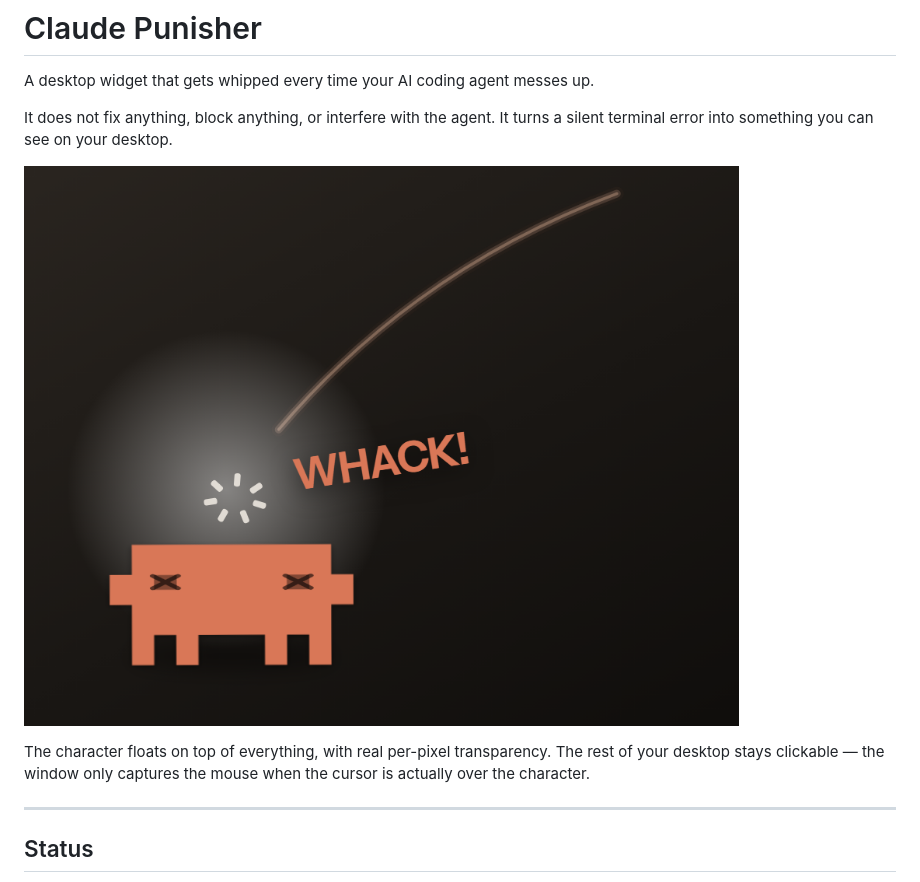
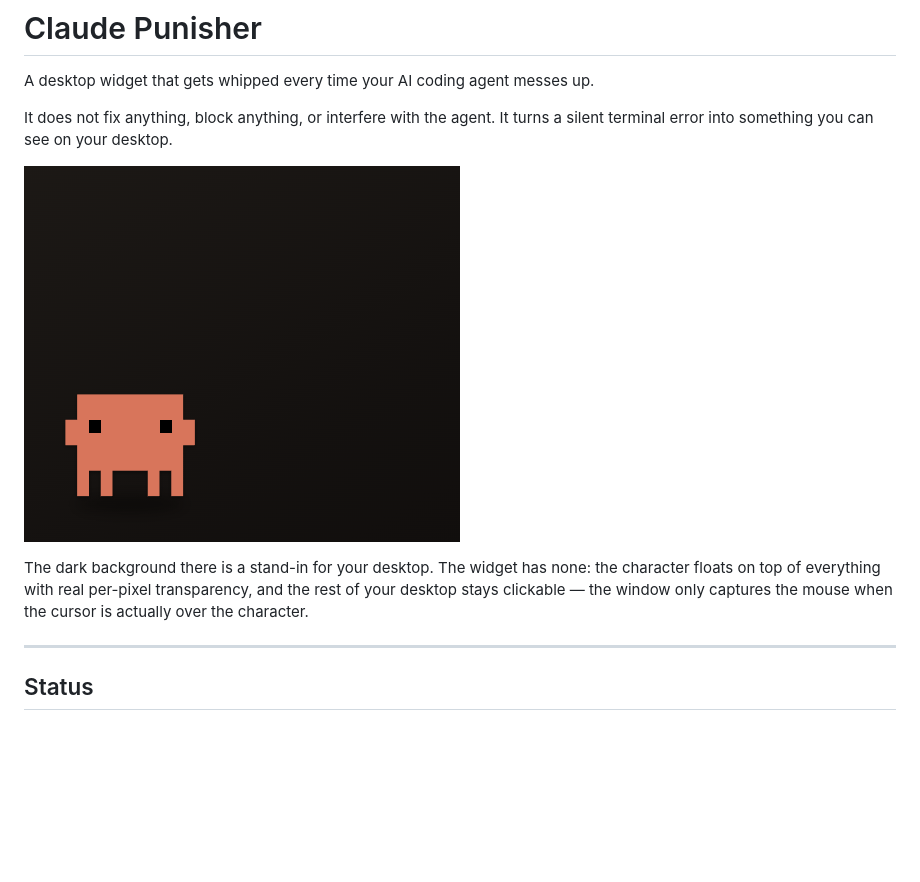
Before and after one commit to leatfre/claude-punisher, a Markdown page: README.md, the part around the change. Drawn GitHub-style; pictures changed too: docs/demo.png (deleted), docs/whip.gif (added); blank space fills up the shorter version.

Commit message:
docs: show the whip instead of describing it
The hero image was a still of the moment of impact. It could not show the one
behaviour that makes the thing funny: whip it three times without stopping and
the character apologises in a speech bubble. So the still is replaced by a
recording of exactly that -- three whips, then the apology.

The frames are not a screen recording. The widget animates off performance.now()
and requestAnimationFrame, so the capture replaces its clock instead: set the
fake time, let two real frames pass, grab the page. That yields exact 20 fps
frames no matter how slow capturing is. The CSS animations (breathing, blinking)
run on real time and had to be pinned to the same clock via getAnimations(),
or they drift out of step with everything else.

Encoded with no dithering, which is both smaller and cleaner here: the dark
gradient has few distinct colours to band between, while dithering sprays it
with noise that LZW cannot compress. 774 KB.

The dark background is the widget's own simulated desktop, not part of the
widget, so the paragraph underneath now says so -- otherwise it reads as a
contradiction of the transparency it is describing.

```diff
--- a/README.md
+++ b/README.md
@@ -5,11 +5,12 @@ A desktop widget that gets whipped every time your AI coding agent messes up.
 It does not fix anything, block anything, or interfere with the agent. It turns a silent
 terminal error into something you can see on your desktop.
 
-![The widget taking a hit](docs/demo.png)
+![Three whips in a row, after which the character apologises](docs/whip.gif)
 
-The character floats on top of everything, with real per-pixel transparency. The rest of
-your desktop stays clickable — the window only captures the mouse when the cursor is
-actually over the character.
+The dark background there is a stand-in for your desktop. The widget has none: the character
+floats on top of everything with real per-pixel transparency, and the rest of your desktop
+stays clickable — the window only captures the mouse when the cursor is actually over the
+character.
 
 ---
 
```
Also changed, not shown: 1 other file.
